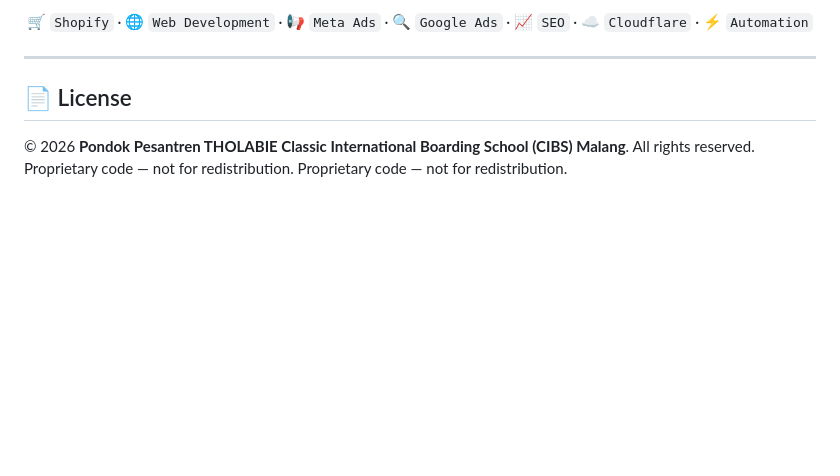
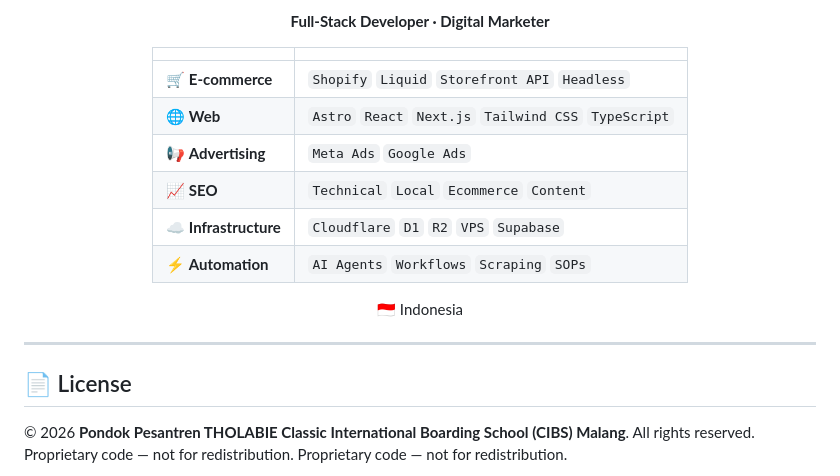
Before and after one commit to ongkipro/tholabie, a Markdown page: README.md, the part around one of its changes. Drawn GitHub-style; blank space fills up the shorter version.

Commit message:
docs: credential section premium — badge, kategorisasi skill, lebih lengkap

```diff
--- a/README.md
+++ b/README.md
@@ -124,5 +125,16 @@ npm run preview
 
-🛒 `Shopify` · 🌐 `Web Development` · 📢 `Meta Ads` · 🔍 `Google Ads` · 📈 `SEO` · ☁️ `Cloudflare` · ⚡ `Automation`
+**Full-Stack Developer · Digital Marketer**
+
+| | |
+|---|---|
+| 🛒 **E-commerce** | `Shopify` `Liquid` `Storefront API` `Headless` |
+| 🌐 **Web** | `Astro` `React` `Next.js` `Tailwind CSS` `TypeScript` |
+| 📢 **Advertising** | `Meta Ads` `Google Ads` |
+| 📈 **SEO** | `Technical` `Local` `Ecommerce` `Content` |
+| ☁️ **Infrastructure** | `Cloudflare` `D1` `R2` `VPS` `Supabase` |
+| ⚡ **Automation** | `AI Agents` `Workflows` `Scraping` `SOPs` |
+
+🇮🇩 Indonesia
 
 </div>
 
```
Also changed, not shown: other parts of README.md (+2 -1 lines).
